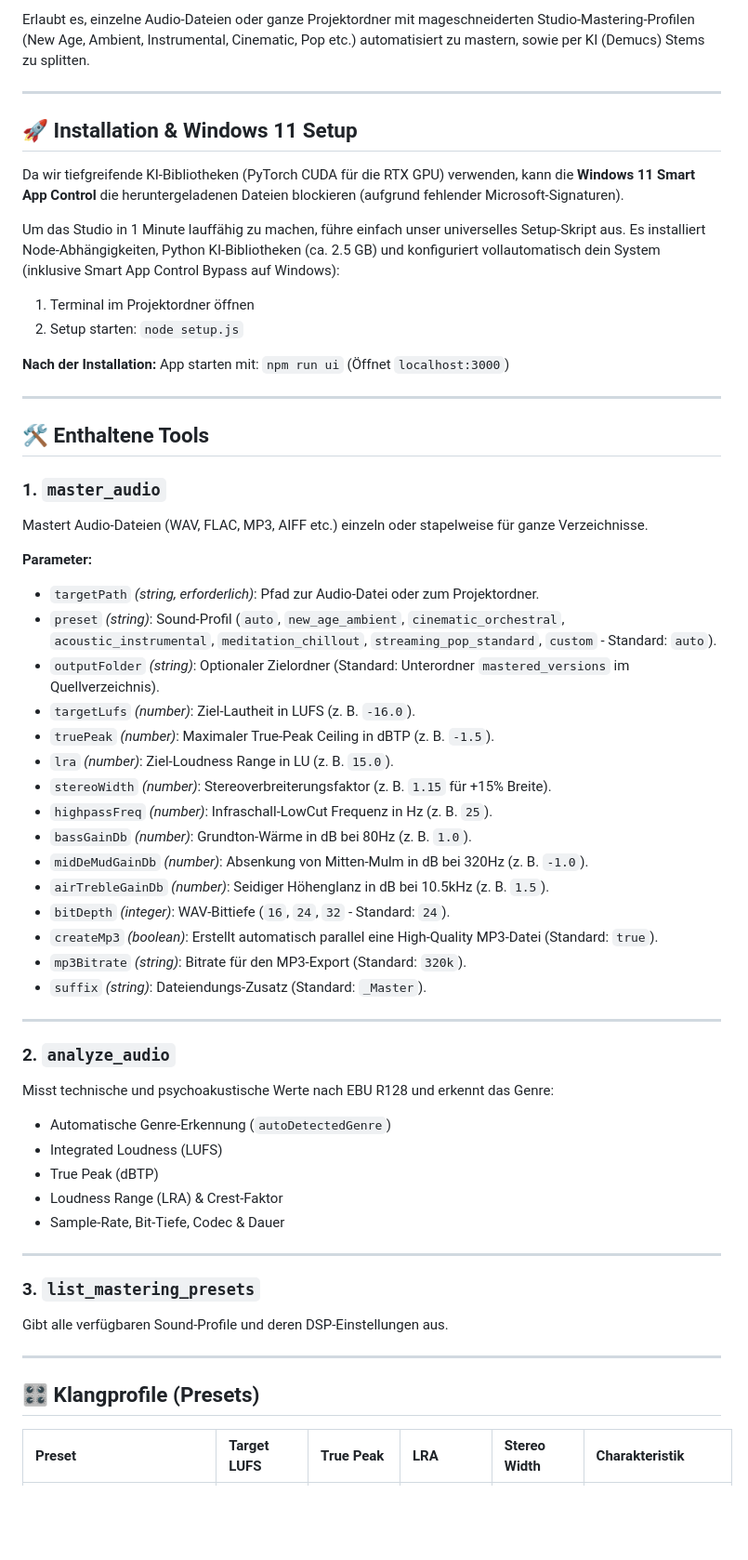
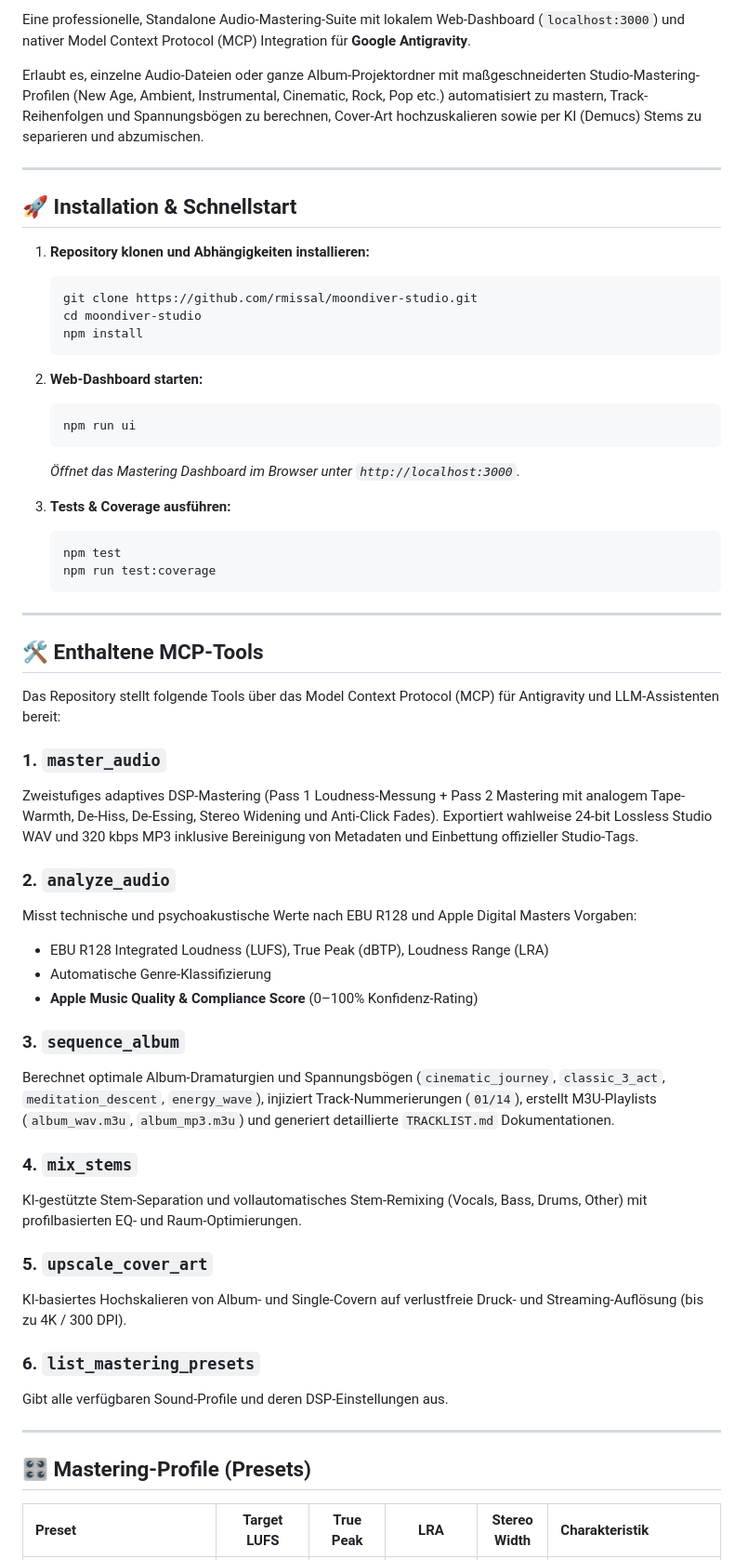
Before and after one commit to rmissal/moondiver-studio, a Markdown page: README.md, the part around one of its changes. Shown at 93% size. GitHub-like rendering; blank space fills up the shorter version.

Commit message:
docs: update README with CI badges, tool suite, test coverage, and Apache 2.0 license

````diff
--- a/README.md
+++ b/README.md
@@ -4,61 +5,60 @@ Eine professionelle, Standalone Audio-Mastering-App mit lokalem Web-Dashboard (`
 
-Erlaubt es, einzelne Audio-Dateien oder ganze Projektordner mit mageschneiderten Studio-Mastering-Profilen (New Age, Ambient, Instrumental, Cinematic, Pop etc.) automatisiert zu mastern, sowie per KI (Demucs) Stems zu splitten.
+Eine professionelle, Standalone Audio-Mastering-Suite mit lokalem Web-Dashboard (`localhost:3000`) und nativer Model Context Protocol (MCP) Integration für **Google Antigravity**.
+
+Erlaubt es, einzelne Audio-Dateien oder ganze Album-Projektordner mit maßgeschneiderten Studio-Mastering-Profilen (New Age, Ambient, Instrumental, Cinematic, Rock, Pop etc.) automatisiert zu mastern, Track-Reihenfolgen und Spannungsbögen zu berechnen, Cover-Art hochzuskalieren sowie per KI (Demucs) Stems zu separieren und abzumischen.
 
 ---
 
-## 🚀 Installation & Windows 11 Setup
+## 🚀 Installation & Schnellstart
 
-Da wir tiefgreifende KI-Bibliotheken (PyTorch CUDA für die RTX GPU) verwenden, kann die **Windows 11 Smart App Control** die heruntergeladenen Dateien blockieren (aufgrund fehlender Microsoft-Signaturen).
+1. **Repository klonen und Abhängigkeiten installieren:**
+   ```bash
+   git clone https://github.com/rmissal/moondiver-studio.git
+   cd moondiver-studio
+   npm install
+   ```
 
-Um das Studio in 1 Minute lauffähig zu machen, führe einfach unser universelles Setup-Skript aus. Es installiert Node-Abhängigkeiten, Python KI-Bibliotheken (ca. 2.5 GB) und konfiguriert vollautomatisch dein System (inklusive Smart App Control Bypass auf Windows):
+2. **Web-Dashboard starten:**
+   ```bash
+   npm run ui
+   ```
+   *Öffnet das Mastering Dashboard im Browser unter `http://localhost:3000`.*
 
-1. Terminal im Projektordner öffnen
-2. Setup starten: `node setup.js`
-
-**Nach der Installation:**
-App starten mit: `npm run ui` (Öffnet `localhost:3000`)
+3. **Tests & Coverage ausführen:**
+   ```bash
+   npm test
+   npm run test:coverage
+   ```
 
 ---
 
-## 🛠️ Enthaltene Tools
+## 🛠️ Enthaltene MCP-Tools
+
+Das Repository stellt folgende Tools über das Model Context Protocol (MCP) für Antigravity und LLM-Assistenten bereit:
 
 ### 1. `master_audio`
-Mastert Audio-Dateien (WAV, FLAC, MP3, AIFF etc.) einzeln oder stapelweise für ganze Verzeichnisse.
-
-**Parameter:**
-- `targetPath` *(string, erforderlich)*: Pfad zur Audio-Datei oder zum Projektordner.
-- `preset` *(string)*: Sound-Profil (`auto`, `new_age_ambient`, `cinematic_orchestral`, `acoustic_instrumental`, `meditation_chillout`, `streaming_pop_standard`, `custom` - Standard: `auto`).
-- `outputFolder` *(string)*: Optionaler Zielordner (Standard: Unterordner `mastered_versions` im Quellverzeichnis).
-- `targetLufs` *(number)*: Ziel-Lautheit in LUFS (z. B. `-16.0`).
-- `truePeak` *(number)*: Maximaler True-Peak Ceiling in dBTP (z. B. `-1.5`).
-- `lra` *(number)*: Ziel-Loudness Range in LU (z. B. `15.0`).
-- `stereoWidth` *(number)*: Stereoverbreiterungsfaktor (z. B. `1.15` für +15% Breite).
-- `highpassFreq` *(number)*: Infraschall-LowCut Frequenz in Hz (z. B. `25`).
-- `bassGainDb` *(number)*: Grundton-Wärme in dB bei 80Hz (z. B. `1.0`).
-- `midDeMudGainDb` *(number)*: Absenkung von Mitten-Mulm in dB bei 320Hz (z. B. `-1.0`).
-- `airTrebleGainDb` *(number)*: Seidiger Höhenglanz in dB bei 10.5kHz (z. B. `1.5`).
-- `bitDepth` *(integer)*: WAV-Bittiefe (`16`, `24`, `32` - Standard: `24`).
-- `createMp3` *(boolean)*: Erstellt automatisch parallel eine High-Quality MP3-Datei (Standard: `true`).
-- `mp3Bitrate` *(string)*: Bitrate für den MP3-Export (Standard: `320k`).
-- `suffix` *(string)*: Dateiendungs-Zusatz (Standard: `_Master`).
-
----
+Zweistufiges adaptives DSP-Mastering (Pass 1 Loudness-Messung + Pass 2 Mastering mit analogem Tape-Warmth, De-Hiss, De-Essing, Stereo Widening und Anti-Click Fades). Exportiert wahlweise 24-bit Lossless Studio WAV und 320 kbps MP3 inklusive Bereinigung von Metadaten und Einbettung offizieller Studio-Tags.
 
 ### 2. `analyze_audio`
-Misst technische und psychoakustische Werte nach EBU R128 und erkennt das Genre:
-- Automatische Genre-Erkennung (`autoDetectedGenre`)
-- Integrated Loudness (LUFS)
-- True Peak (dBTP)
-- Loudness Range (LRA) & Crest-Faktor
-- Sample-Rate, Bit-Tiefe, Codec & Dauer
+Misst technische und psychoakustische Werte nach EBU R128 und Apple Digital Masters Vorgaben:
+- EBU R128 Integrated Loudness (LUFS), True Peak (dBTP), Loudness Range (LRA)
+- Automatische Genre-Klassifizierung
+- **Apple Music Quality & Compliance Score** (0–100% Konfidenz-Rating)
 
----
+### 3. `sequence_album`
+Berechnet optimale Album-Dramaturgien und Spannungsbögen (`cinematic_journey`, `classic_3_act`, `meditation_descent`, `energy_wave`), injiziert Track-Nummerierungen (`01/14`), erstellt M3U-Playlists (`album_wav.m3u`, `album_mp3.m3u`) und generiert detaillierte `TRACKLIST.md` Dokumentationen.
 
-### 3. `list_mastering_presets`
+### 4. `mix_stems`
+KI-gestützte Stem-Separation und vollautomatisches Stem-Remixing (Vocals, Bass, Drums, Other) mit profilbasierten EQ- und Raum-Optimierungen.
+
+### 5. `upscale_cover_art`
+KI-basiertes Hochskalieren von Album- und Single-Covern auf verlustfreie Druck- und Streaming-Auflösung (bis zu 4K / 300 DPI).
+
+### 6. `list_mastering_presets`
 Gibt alle verfügbaren Sound-Profile und deren DSP-Einstellungen aus.
 
 ---
 
-## 🎛️ Klangprofile (Presets)
+## 🎛️ Mastering-Profile (Presets)
 
 | Preset | Target LUFS | True Peak | LRA | Stereo Width | Charakteristik |
````
Also changed, not shown: other parts of README.md (+39 -11 lines).
